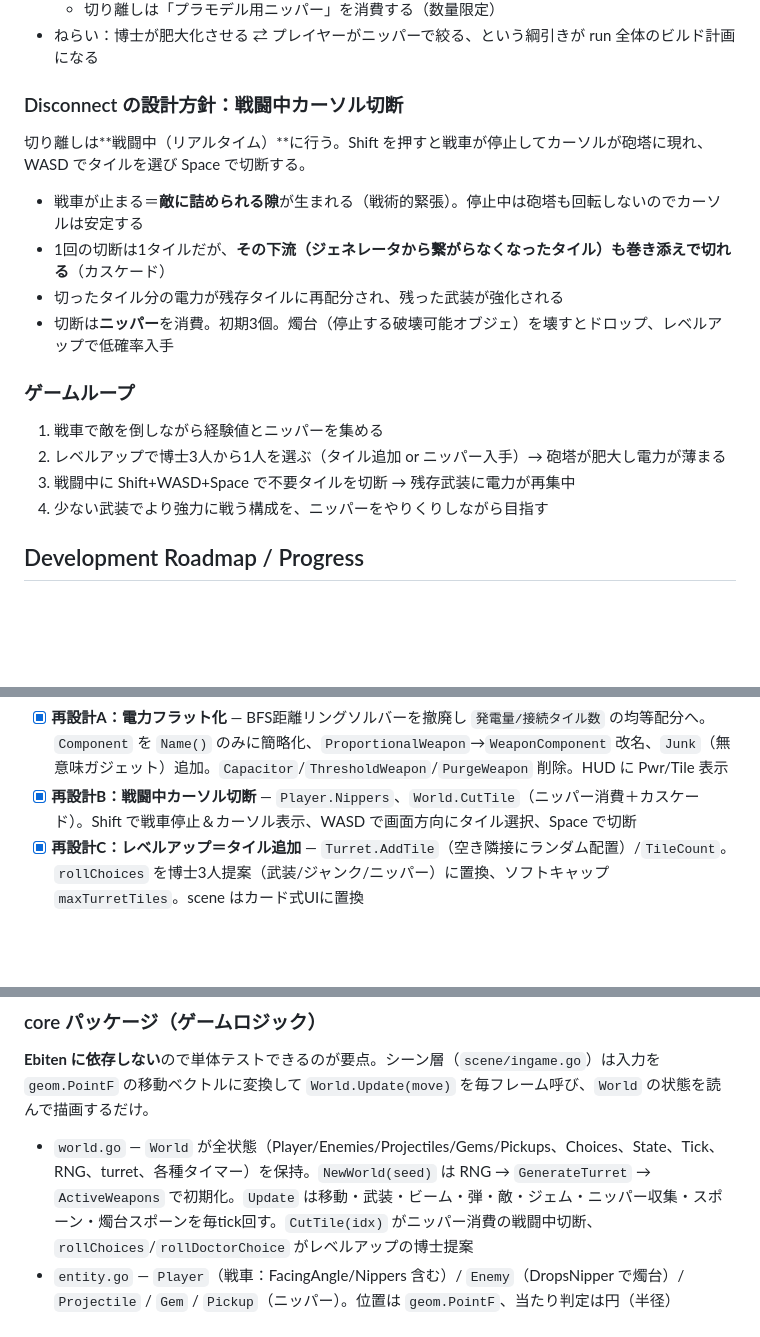
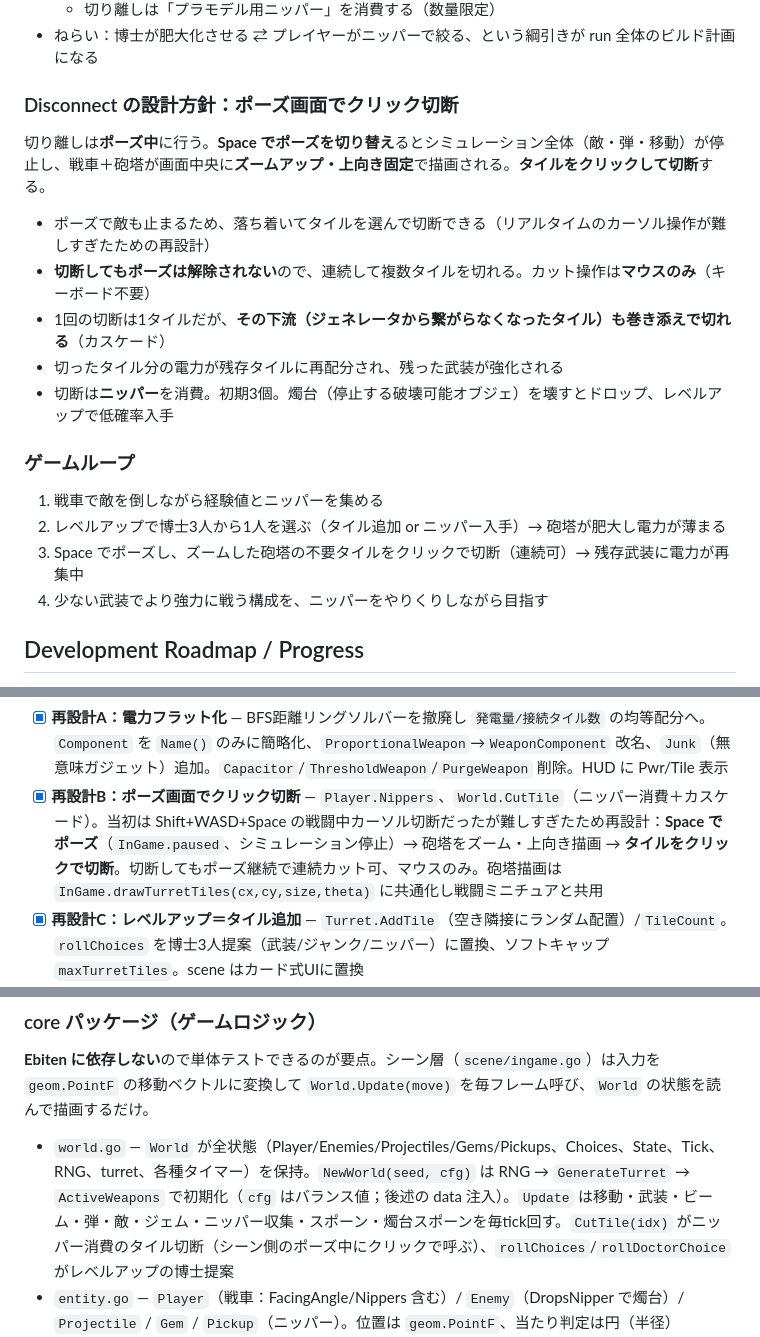
Before and after one commit to noppikinatta/ebitenginegamejam2026, a Markdown page: CLAUDE.md, 3 parts joined by grey strips. Rendered like a GitHub page; blank space fills up the shorter version.

Commit message:
Docs: update CLAUDE.md for pause-based click-to-cut
Reflect the redesigned Disconnect mechanic (Space pause + zoomed upright turret
+ click-to-cut, repeatable, mouse-only) in the design section, game loop, and
progress log. Also correct the stale NewWorld(seed) signature to NewWorld(seed,
cfg) and the CutTile description.

Co-Authored-By: Claude Opus 4.8 <noreply@anthropic.com>
Claude-Session: https://claude.ai/code/session_012A5xagUoJNz77xL8xFPyMo

```diff
--- a/CLAUDE.md
+++ b/CLAUDE.md
@@ -27,11 +27,12 @@ Written in Go using the Ebitengine game engine. Supports both desktop and WebAss
   - 切り離しは「プラモデル用ニッパー」を消費する（数量限定）
 - ねらい：博士が肥大化させる ⇄ プレイヤーがニッパーで絞る、という綱引きが run 全体のビルド計画になる
 
-### Disconnect の設計方針：戦闘中カーソル切断
+### Disconnect の設計方針：ポーズ画面でクリック切断
 
-切り離しは**戦闘中（リアルタイム）**に行う。Shift を押すと戦車が停止してカーソルが砲塔に現れ、WASD でタイルを選び Space で切断する。
+切り離しは**ポーズ中**に行う。**Space でポーズを切り替え**るとシミュレーション全体（敵・弾・移動）が停止し、戦車＋砲塔が画面中央に**ズームアップ・上向き固定**で描画される。**タイルをクリックして切断**する。
 
-- 戦車が止まる＝**敵に詰められる隙**が生まれる（戦術的緊張）。停止中は砲塔も回転しないのでカーソルは安定する
+- ポーズで敵も止まるため、落ち着いてタイルを選んで切断できる（リアルタイムのカーソル操作が難しすぎたための再設計）
+- **切断してもポーズは解除されない**ので、連続して複数タイルを切れる。カット操作は**マウスのみ**（キーボード不要）
 - 1回の切断は1タイルだが、**その下流（ジェネレータから繋がらなくなったタイル）も巻き添えで切れる**（カスケード）
 - 切ったタイル分の電力が残存タイルに再配分され、残った武装が強化される
 - 切断は**ニッパー**を消費。初期3個。燭台（停止する破壊可能オブジェ）を壊すとドロップ、レベルアップで低確率入手
@@ -40,7 +41,7 @@ Written in Go using the Ebitengine game engine. Supports both desktop and WebAss
 
 1. 戦車で敵を倒しながら経験値とニッパーを集める
 2. レベルアップで博士3人から1人を選ぶ（タイル追加 or ニッパー入手）→ 砲塔が肥大し電力が薄まる
-3. 戦闘中に Shift+WASD+Space で不要タイルを切断 → 残存武装に電力が再集中
+3. Space でポーズし、ズームした砲塔の不要タイルをクリックで切断（連続可）→ 残存武装に電力が再集中
 4. 少ない武装でより強力に戦う構成を、ニッパーをやりくりしながら目指す
 
 ## Development Roadmap / Progress
@@ -57,7 +58,7 @@ Written in Go using the Ebitengine game engine. Supports both desktop and WebAss
 - [x] **H4：クリックUI** — `scene/ingame.go` に砲塔オーバーレイ（後に再設計）
 - [x] **レーザー武装** — `KindLaser`。砲塔タイルに固定された持続ビーム（毎フレーム最近接敵を追尾、経路上の敵を貫通DPS）。`geom.PointSegmentDistance` でカプセル判定。`World.ActiveBeams()` で描画用スナップショット
 - [x] **再設計A：電力フラット化** — BFS距離リングソルバーを撤廃し `発電量/接続タイル数` の均等配分へ。`Component` を `Name()` のみに簡略化、`ProportionalWeapon`→`WeaponComponent` 改名、`Junk`（無意味ガジェット）追加。`Capacitor`/`ThresholdWeapon`/`PurgeWeapon` 削除。HUD に Pwr/Tile 表示
-- [x] **再設計B：戦闘中カーソル切断** — `Player.Nippers`、`World.CutTile`（ニッパー消費＋カスケード）。Shift で戦車停止＆カーソル表示、WASD で画面方向にタイル選択、Space で切断
+- [x] **再設計B：ポーズ画面でクリック切断** — `Player.Nippers`、`World.CutTile`（ニッパー消費＋カスケード）。当初は Shift+WASD+Space の戦闘中カーソル切断だったが難しすぎたため再設計：**Space でポーズ**（`InGame.paused`、シミュレーション停止）→ 砲塔をズーム・上向き描画 → **タイルをクリックで切断**。切断してもポーズ継続で連続カット可、マウスのみ。砲塔描画は `InGame.drawTurretTiles(cx,cy,size,theta)` に共通化し戦闘ミニチュアと共用
 - [x] **再設計C：レベルアップ＝タイル追加** — `Turret.AddTile`（空き隣接にランダム配置）/`TileCount`。`rollChoices` を博士3人提案（武装/ジャンク/ニッパー）に置換、ソフトキャップ `maxTurretTiles`。scene はカード式UIに置換
 - [x] **再設計D：燭台ドロップ** — `Enemy.DropsNipper`/`Pickup`。`spawnCandlestick`（停止・無害・周期スポーン）、`updatePickups`（収集で+1ニッパー）
 - [ ] **H5：複数ジェネレータ対応** — 初版は中央1基のみ。後続バージョンで追加予定
@@ -127,7 +128,7 @@ go test ./lang/... -run TestName -v
 
 **Ebiten に依存しない**ので単体テストできるのが要点。シーン層（`scene/ingame.go`）は入力を `geom.PointF` の移動ベクトルに変換して `World.Update(move)` を毎フレーム呼び、`World` の状態を読んで描画するだけ。
 
-- `world.go` — `World` が全状態（Player/Enemies/Projectiles/Gems/Pickups、Choices、State、Tick、RNG、turret、各種タイマー）を保持。`NewWorld(seed)` は RNG → `GenerateTurret` → `ActiveWeapons` で初期化。`Update` は移動・武装・ビーム・弾・敵・ジェム・ニッパー収集・スポーン・燭台スポーンを毎tick回す。`CutTile(idx)` がニッパー消費の戦闘中切断、`rollChoices`/`rollDoctorChoice` がレベルアップの博士提案
+- `world.go` — `World` が全状態（Player/Enemies/Projectiles/Gems/Pickups、Choices、State、Tick、RNG、turret、各種タイマー）を保持。`NewWorld(seed, cfg)` は RNG → `GenerateTurret` → `ActiveWeapons` で初期化（`cfg` はバランス値；後述の data 注入）。`Update` は移動・武装・ビーム・弾・敵・ジェム・ニッパー収集・スポーン・燭台スポーンを毎tick回す。`CutTile(idx)` がニッパー消費のタイル切断（シーン側のポーズ中にクリックで呼ぶ）、`rollChoices`/`rollDoctorChoice` がレベルアップの博士提案
 - `entity.go` — `Player`（戦車：FacingAngle/Nippers 含む）/ `Enemy`（DropsNipper で燭台）/ `Projectile` / `Gem` / `Pickup`（ニッパー）。位置は `geom.PointF`、当たり判定は円（半径）
 - `weapon.go` — `WeaponKind`（Cannon/Shotgun/Sniper/Laser）+ `Weapon` と `StatsFromEnergy()`。**`energy` から戦闘数値（ダメージ/連射間隔/射程、レーザーはビーム長/幅/持続）を導出する関数がソルバー統合の唯一の接点**。`beamTicksLeft` でビーム照射状態を保持
 - `turret.go` — ヘックスグリッド砲塔。電力は**フラット配分**（`発電量/接続タイル数`、`ComputePower`/`PowerPerTile`）。`Component` インターフェースは `Name()` のみ（Wire/WeaponComponent/Junk）。`distancesFrom` は接続判定・カスケード用。`PurgeTile`（+`propagatePurge` カスケード）、`AddTile`（ランダム隣接配置）、`TileCount`、`ActiveWeapons`、`MuzzleOffset`
```
